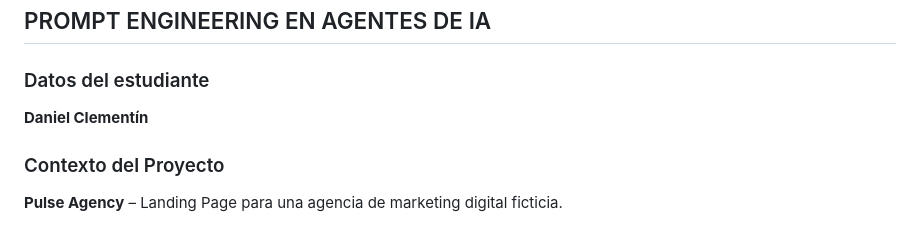
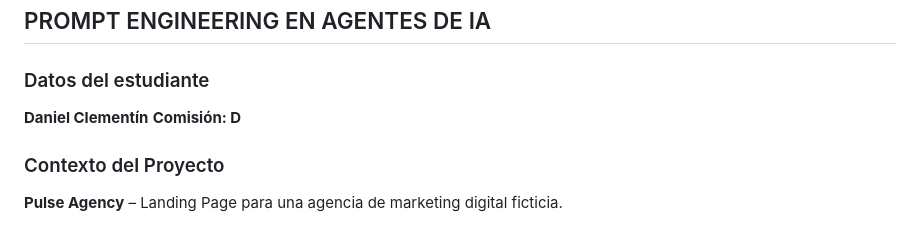
Before and after one commit to danielclementin/frontend-pfo2, a Markdown page: README.md, the part around the change. Drawn GitHub-style.

```diff
--- a/README.md
+++ b/README.md
@@ -5,6 +5,7 @@
 ### Datos del estudiante
 
 **Daniel Clementín**
+**Comisión: D**
 
 ### Contexto del Proyecto
 
```
